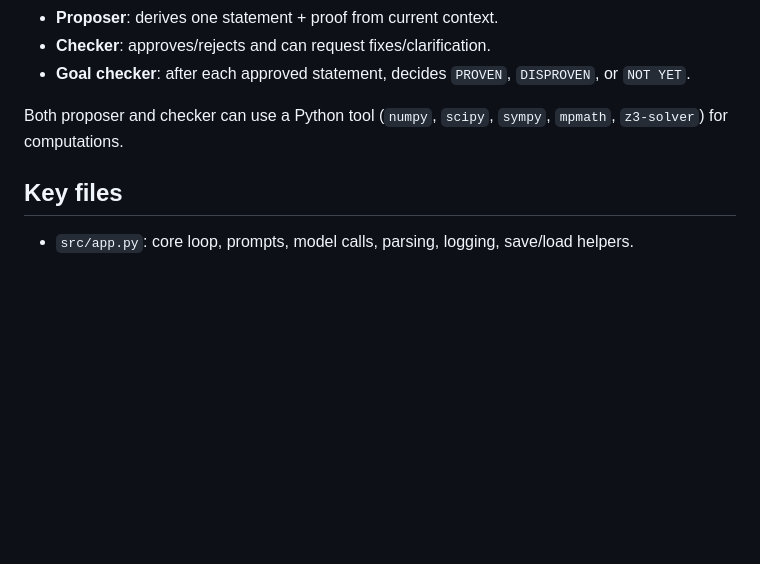
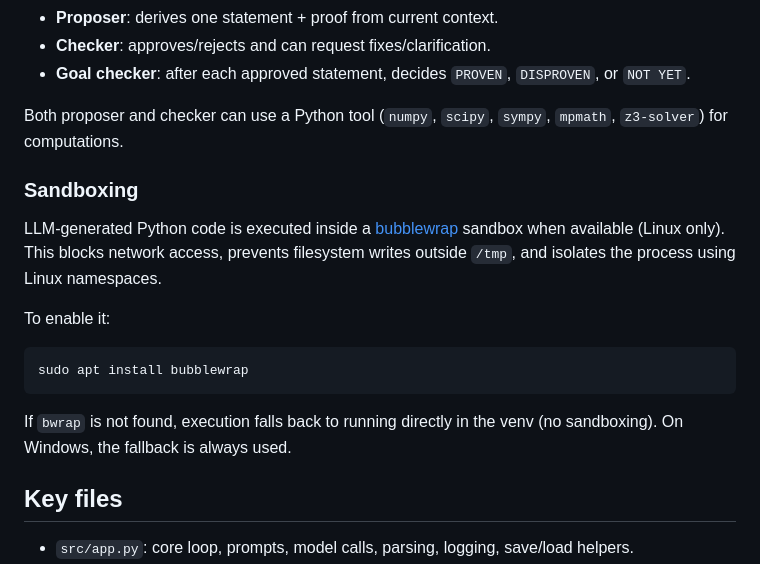
Before and after one commit to hoavu-cs/ProofBFS, a Markdown page: README.md, the part around the change. Drawn GitHub-style; blank space fills up the shorter version.

Commit message:
Sandbox descriptiont

````diff
--- a/README.md
+++ b/README.md
@@ -127,6 +127,18 @@ Then enter a `{stem}_statements.json` path. The script filters derived statement
 
 Both proposer and checker can use a Python tool (`numpy`, `scipy`, `sympy`, `mpmath`, `z3-solver`) for computations.
 
+### Sandboxing
+
+LLM-generated Python code is executed inside a [bubblewrap](https://github.com/containers/bubblewrap) sandbox when available (Linux only). This blocks network access, prevents filesystem writes outside `/tmp`, and isolates the process using Linux namespaces.
+
+To enable it:
+
+```bash
+sudo apt install bubblewrap
+```
+
+If `bwrap` is not found, execution falls back to running directly in the venv (no sandboxing). On Windows, the fallback is always used.
+
 ## Key files
 
 - `src/app.py`: core loop, prompts, model calls, parsing, logging, save/load helpers.
````
